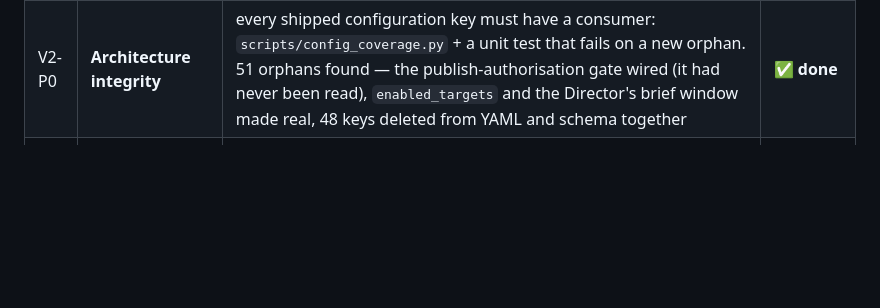
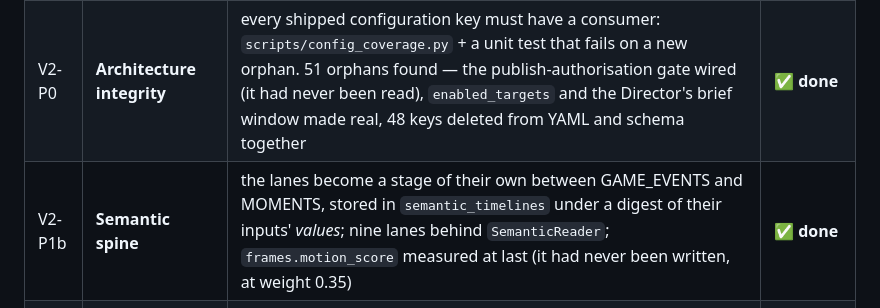
Before and after one commit to ziadnasif77-debug/VAI, a Markdown page: docs/PLAN.md, the part around the change. GitHub-like rendering; blank space fills up the shorter version.

Commit message:
V2-P1 takes its row in the plan
Co-Authored-By: Claude Fable 5 <noreply@anthropic.com>

```diff
--- a/docs/PLAN.md
+++ b/docs/PLAN.md
@@ -115,6 +115,7 @@ Development order follows SPEC §126.
 | P2 | **Upload metadata** | evidence-built title/description/tags/chapters/thumbnail, `POST /metadata/suggest`, wired into Export | ✅ **done** |
 | P2 | **Profile authoring** | docs/PROFILES.md + `scripts/profile_report.py` signature miner | ✅ **done** |
 | V2-P0 | **Architecture integrity** | every shipped configuration key must have a consumer: `scripts/config_coverage.py` + a unit test that fails on a new orphan. 51 orphans found — the publish-authorisation gate wired (it had never been read), `enabled_targets` and the Director's brief window made real, 48 keys deleted from YAML and schema together | ✅ **done** |
+| V2-P1b | **Semantic spine** | the lanes become a stage of their own between GAME_EVENTS and MOMENTS, stored in `semantic_timelines` under a digest of their inputs' *values*; nine lanes behind `SemanticReader`; `frames.motion_score` measured at last (it had never been written, at weight 0.35) | ✅ **done** |
 | V2-P1 | **Semantic Timeline + Dynamic Pacing** | 2Hz fused heat lanes per session; the guard walks each clip and re-reads the level at every cut; chronology constitution (`ensure_chronological`, hook-at-0 the sole exception). Gate on a 31-minute session: 95/95 clips inside their band's cap, hot/cold shot-length ratio 0.37 (target ≤ 0.50), QA 78 | ✅ **done** |
 
 ### Phase F — preferences ✅ done
```
